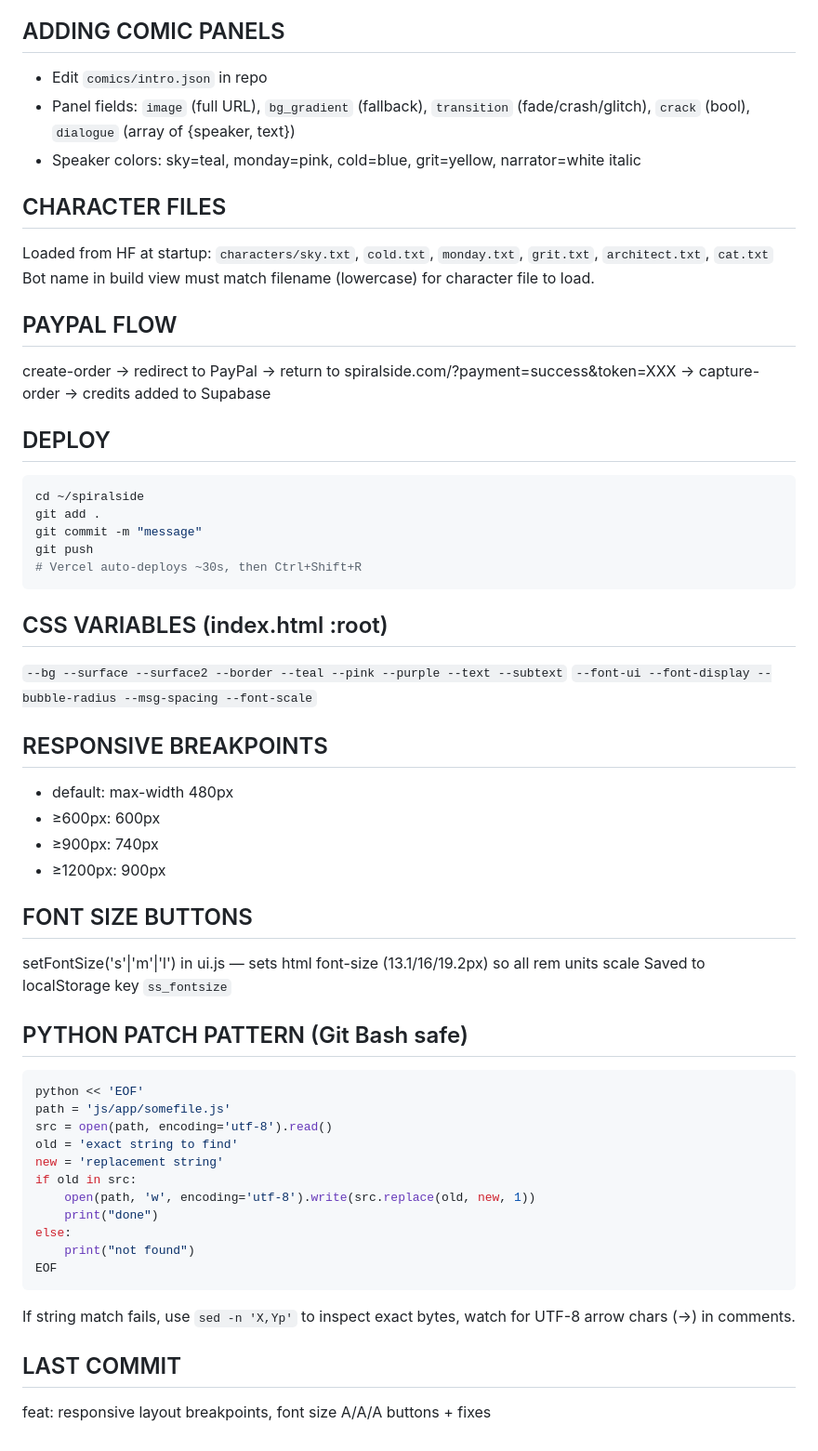
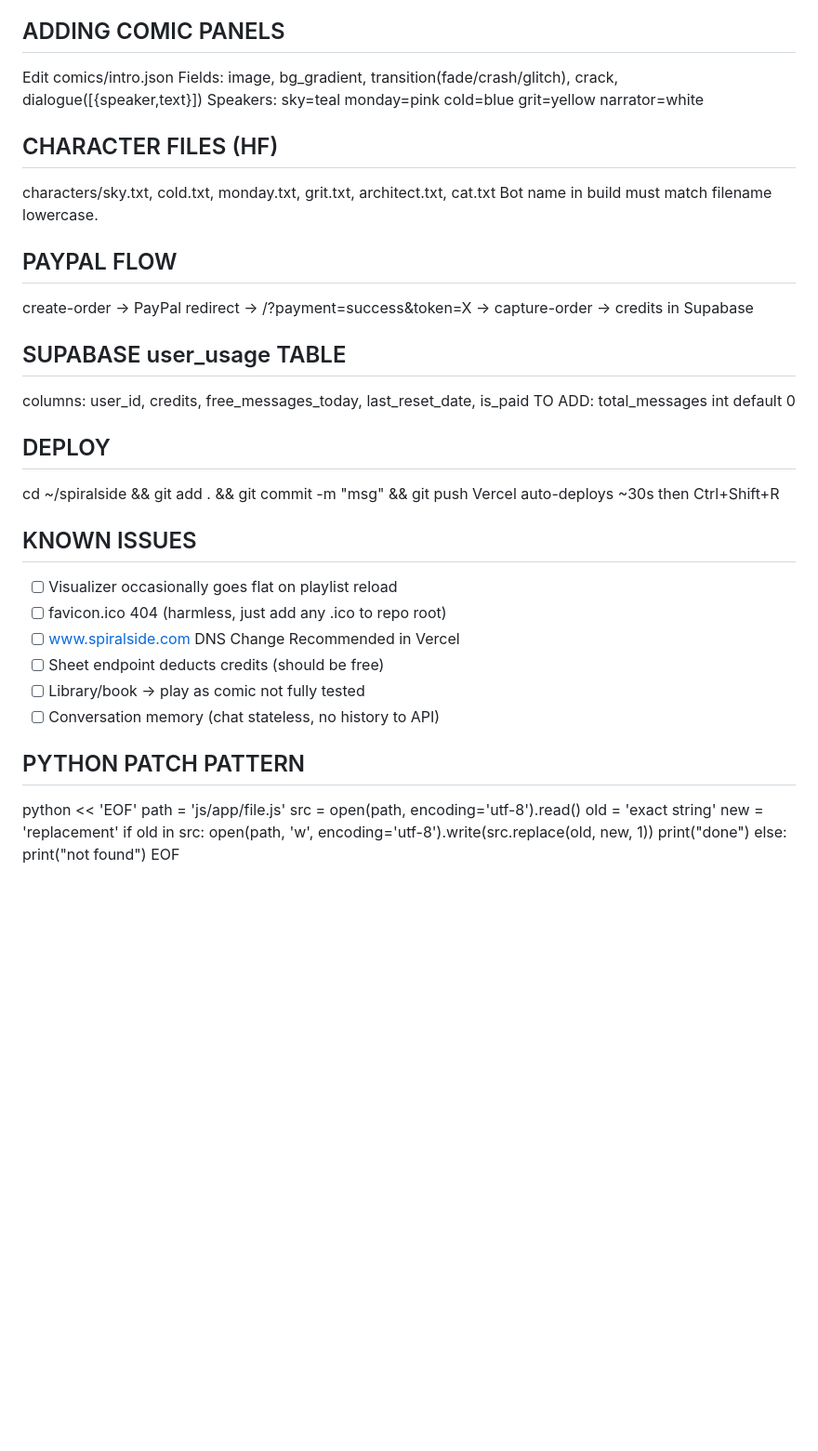
Before and after one commit to Etsimulocto/spiralside, a Markdown page: HANDOFF.md, the part around one of its changes. Shown at 93% size. GitHub-like rendering; blank space fills up the shorter version.

````diff
--- a/HANDOFF.md
+++ b/HANDOFF.md
@@ -82,54 +147,41 @@ chat · sheet · vault · build · library · music (onOpen: initMusicView, onCl
 
 ## ADDING COMIC PANELS
-- Edit `comics/intro.json` in repo
-- Panel fields: `image` (full URL), `bg_gradient` (fallback), `transition` (fade/crash/glitch), `crack` (bool), `dialogue` (array of {speaker, text})
-- Speaker colors: sky=teal, monday=pink, cold=blue, grit=yellow, narrator=white italic
+Edit comics/intro.json
+Fields: image, bg_gradient, transition(fade/crash/glitch), crack, dialogue([{speaker,text}])
+Speakers: sky=teal monday=pink cold=blue grit=yellow narrator=white
 
-## CHARACTER FILES
-Loaded from HF at startup: `characters/sky.txt`, `cold.txt`, `monday.txt`, `grit.txt`, `architect.txt`, `cat.txt`
-Bot name in build view must match filename (lowercase) for character file to load.
+## CHARACTER FILES (HF)
+characters/sky.txt, cold.txt, monday.txt, grit.txt, architect.txt, cat.txt
+Bot name in build must match filename lowercase.
 
 ## PAYPAL FLOW
-create-order → redirect to PayPal → return to spiralside.com/?payment=success&token=XXX → capture-order → credits added to Supabase
+create-order -> PayPal redirect -> /?payment=success&token=X -> capture-order -> credits in Supabase
+
+## SUPABASE user_usage TABLE
+columns: user_id, credits, free_messages_today, last_reset_date, is_paid
+TO ADD: total_messages int default 0
 
 ## DEPLOY
-```bash
-cd ~/spiralside
-git add .
-git commit -m "message"
-git push
-# Vercel auto-deploys ~30s, then Ctrl+Shift+R
-```
+cd ~/spiralside && git add . && git commit -m "msg" && git push
+Vercel auto-deploys ~30s then Ctrl+Shift+R
 
-## CSS VARIABLES (index.html :root)
-`--bg --surface --surface2 --border --teal --pink --purple --text --subtext`
-`--font-ui --font-display --bubble-radius --msg-spacing --font-scale`
+## KNOWN ISSUES
+- [ ] Visualizer occasionally goes flat on playlist reload
+- [ ] favicon.ico 404 (harmless, just add any .ico to repo root)
+- [ ] www.spiralside.com DNS Change Recommended in Vercel
+- [ ] Sheet endpoint deducts credits (should be free)
+- [ ] Library/book -> play as comic not fully tested
+- [ ] Conversation memory (chat stateless, no history to API)
 
-## RESPONSIVE BREAKPOINTS
-- default: max-width 480px
-- ≥600px: 600px
-- ≥900px: 740px
-- ≥1200px: 900px
-
-## FONT SIZE BUTTONS
-setFontSize('s'|'m'|'l') in ui.js — sets html font-size (13.1/16/19.2px) so all rem units scale
-Saved to localStorage key `ss_fontsize`
-
-## PYTHON PATCH PATTERN (Git Bash safe)
-```python
+## PYTHON PATCH PATTERN
 python << 'EOF'
-path = 'js/app/somefile.js'
+path = 'js/app/file.js'
 src = open(path, encoding='utf-8').read()
-old = 'exact string to find'
-new = 'replacement string'
+old = 'exact string'
+new = 'replacement'
 if old in src:
     open(path, 'w', encoding='utf-8').write(src.replace(old, new, 1))
     print("done")
 else:
     print("not found")
 EOF
-```
-If string match fails, use `sed -n 'X,Yp'` to inspect exact bytes, watch for UTF-8 arrow chars (→) in comments.
-
-## LAST COMMIT
-feat: responsive layout breakpoints, font size A/A/A buttons + fixes
````
Also changed, not shown: other parts of HANDOFF.md (+99 -34 lines).
